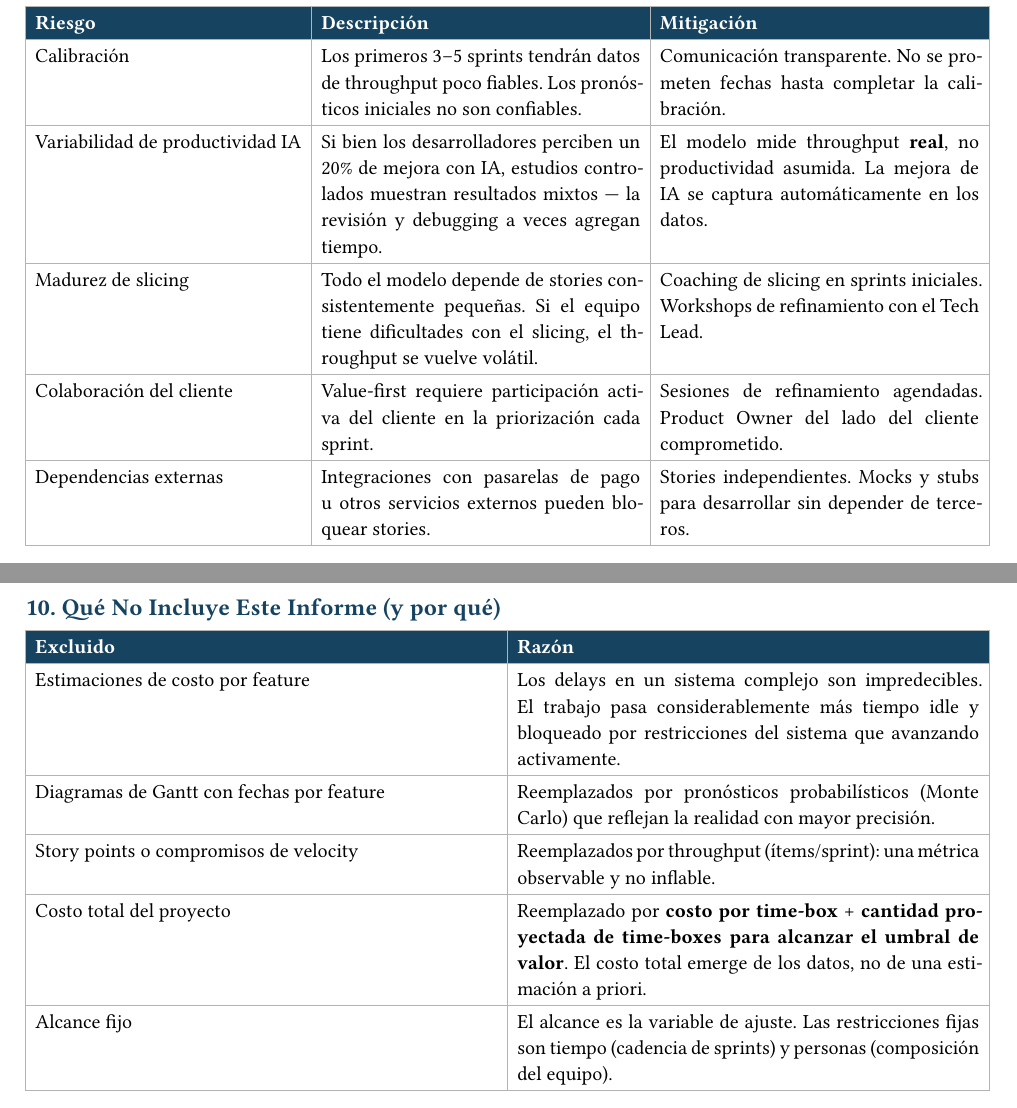
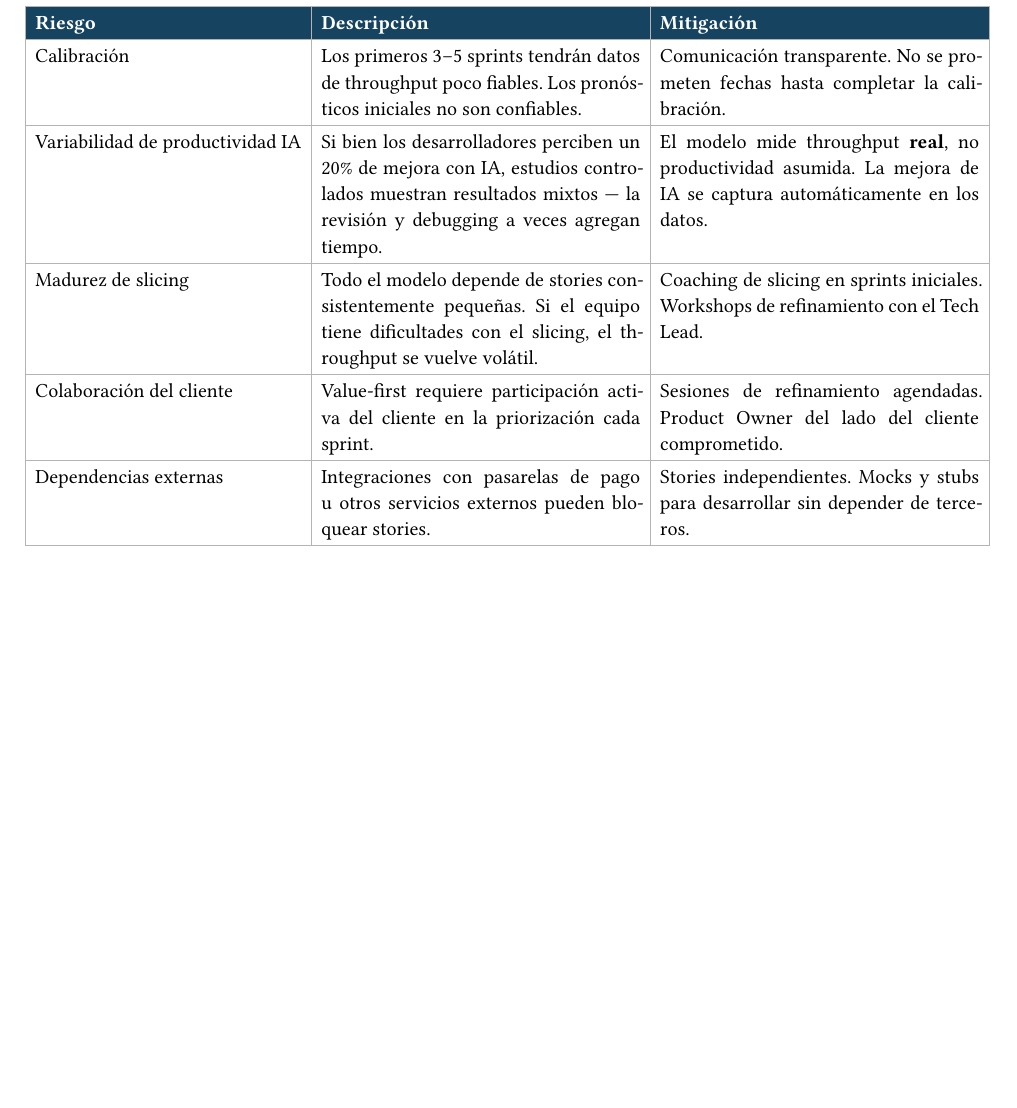
Before and after one commit to matias-ferrero/Truckr, a Typst document (docs/artifacts/cost-report.typ): two parts of pages 9 and 10 of 10 before the commit and part of page 9 of 9 after it, the two joined at a grey line, cut so that both start at the same text, the shorter picture padded with empty space. Compiled offline with Typst 0.15.

Commit message:
feat(cost-report): remove section 10 (what this report doesn't include)

```diff
--- a/docs/artifacts/cost-report.typ
+++ b/docs/artifacts/cost-report.typ
@@ -559,9 +559,3 @@ Aun sin estimaciones, el cliente necesita seguridad financiera.
     Stories independientes. Mocks y stubs para desarrollar sin depender de terceros.
   ],
 )
-
-#pagebreak()
-
-== 10. Qué No Incluye Este Informe (y por qué)
-
-#table(
@@ -574,25 +561,0 @@ Aun sin estimaciones, el cliente necesita seguridad financiera.
-  [Estimaciones de costo por feature],
-  [
-    Los delays en un sistema complejo son impredecibles. El trabajo pasa considerablemente más tiempo idle y bloqueado por restricciones del sistema que avanzando activamente.
-  ],
-
-  [Diagramas de Gantt con fechas por feature],
-  [
-    Reemplazados por pronósticos probabilísticos (Monte Carlo) que reflejan la realidad con mayor precisión.
-  ],
-
-  [Story points o compromisos de velocity],
-  [
-    Reemplazados por throughput (ítems/sprint): una métrica observable y no inflable.
-  ],
-
-  [Costo total del proyecto],
-  [
-    Reemplazado por *costo por time-box* + *cantidad proyectada de time-boxes para alcanzar el umbral de valor*. El costo total emerge de los datos, no de una estimación a priori.
-  ],
-
-  [Alcance fijo],
-  [
-    El alcance es la variable de ajuste. Las restricciones fijas son tiempo (cadencia de sprints) y personas (composición del equipo).
-  ],
-)
```
Also changed, not shown: docs/artifacts/cost-report.typ (6 more changed lines).
